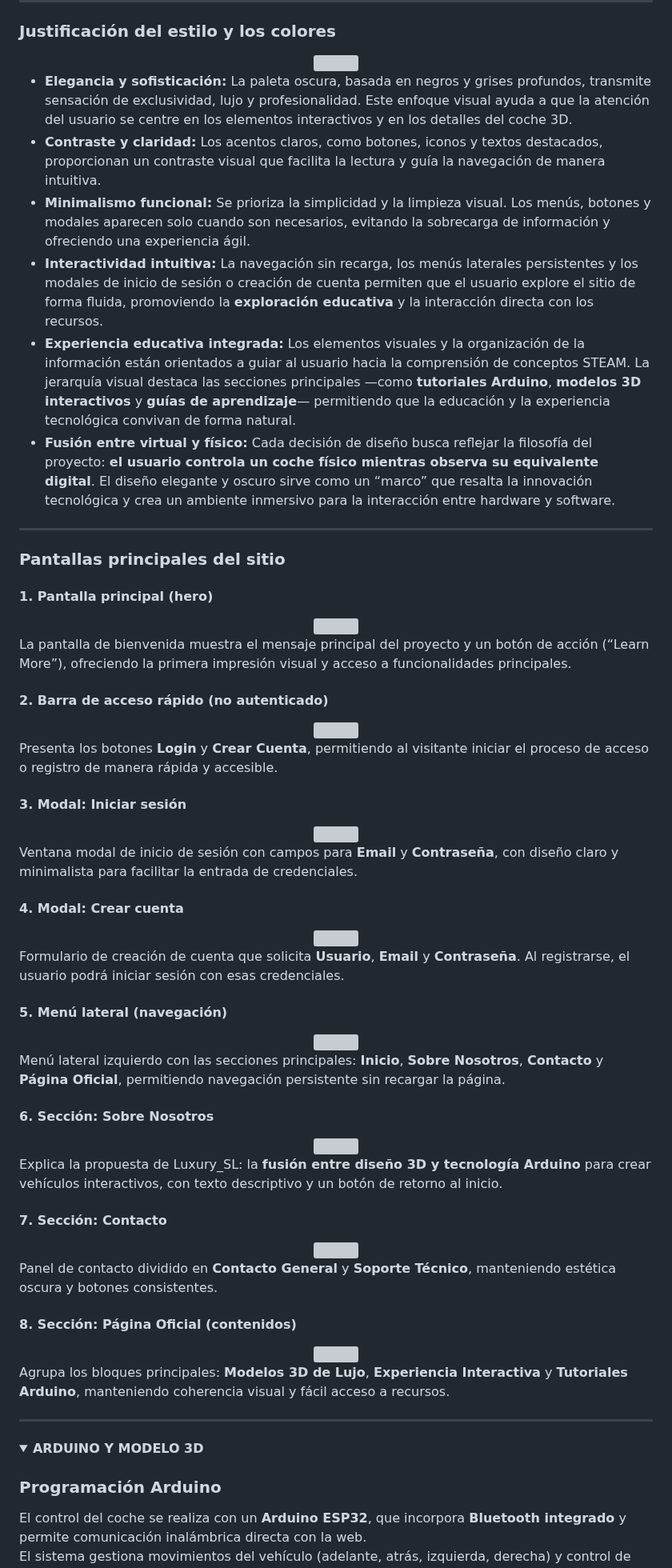
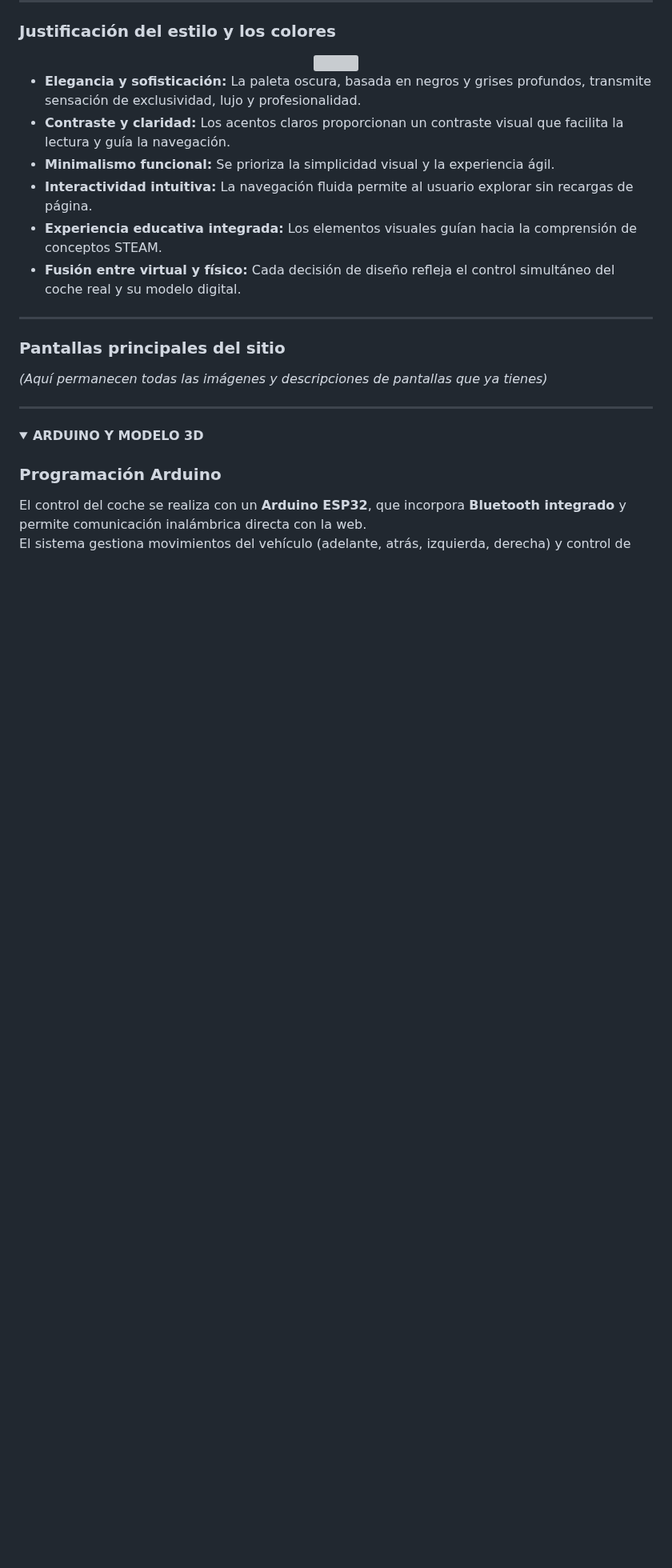
Before and after one commit to katyarobuste08/SMX2_LuxurySLL, a Markdown page: README.md, the part around one of its changes. Shown at 80% size. GitHub-like rendering; folded sections open; blank space fills up the shorter version; grey boxes are pictures that could not be loaded.

```diff
--- a/README.md
+++ b/README.md
@@ -130,80 +130,18 @@ El diseño de **Luxury_SL** busca combinar **elegancia, modernidad y funcionalid
 
 </div>
 
-- **Elegancia y sofisticación:** La paleta oscura, basada en negros y grises profundos, transmite sensación de exclusividad, lujo y profesionalidad. Este enfoque visual ayuda a que la atención del usuario se centre en los elementos interactivos y en los detalles del coche 3D.
-- **Contraste y claridad:** Los acentos claros, como botones, iconos y textos destacados, proporcionan un contraste visual que facilita la lectura y guía la navegación de manera intuitiva.
-- **Minimalismo funcional:** Se prioriza la simplicidad y la limpieza visual. Los menús, botones y modales aparecen solo cuando son necesarios, evitando la sobrecarga de información y ofreciendo una experiencia ágil.
-- **Interactividad intuitiva:** La navegación sin recarga, los menús laterales persistentes y los modales de inicio de sesión o creación de cuenta permiten que el usuario explore el sitio de forma fluida, promoviendo la **exploración educativa** y la interacción directa con los recursos.
-- **Experiencia educativa integrada:** Los elementos visuales y la organización de la información están orientados a guiar al usuario hacia la comprensión de conceptos STEAM. La jerarquía visual destaca las secciones principales —como **tutoriales Arduino**, **modelos 3D interactivos** y **guías de aprendizaje**— permitiendo que la educación y la experiencia tecnológica convivan de forma natural.
-- **Fusión entre virtual y físico:** Cada decisión de diseño busca reflejar la filosofía del proyecto: **el usuario controla un coche físico mientras observa su equivalente digital**. El diseño elegante y oscuro sirve como un “marco” que resalta la innovación tecnológica y crea un ambiente inmersivo para la interacción entre hardware y software.
+- **Elegancia y sofisticación:** La paleta oscura, basada en negros y grises profundos, transmite sensación de exclusividad, lujo y profesionalidad.
+- **Contraste y claridad:** Los acentos claros proporcionan un contraste visual que facilita la lectura y guía la navegación.
+- **Minimalismo funcional:** Se prioriza la simplicidad visual y la experiencia ágil.
+- **Interactividad intuitiva:** La navegación fluida permite al usuario explorar sin recargas de página.
+- **Experiencia educativa integrada:** Los elementos visuales guían hacia la comprensión de conceptos STEAM.
+- **Fusión entre virtual y físico:** Cada decisión de diseño refleja el control simultáneo del coche real y su modelo digital.
 
 ---
 
 ### Pantallas principales del sitio
 
-#### 1. Pantalla principal (hero)
-
-<div align="center">
-<img src="https://i.postimg.cc/50PRHXSb/Captura-de-pantalla-2025-11-04-094043.png" width="350"/>
-</div>
-
-La pantalla de bienvenida muestra el mensaje principal del proyecto y un botón de acción (“Learn More”), ofreciendo la primera impresión visual y acceso a funcionalidades principales.
-
-#### 2. Barra de acceso rápido (no autenticado)
-
-<div align="center">
-<img src="https://i.postimg.cc/rF77CtXq/Captura-de-pantalla-2025-11-04-094021.png" width="350"/>
-</div>
-
-Presenta los botones **Login** y **Crear Cuenta**, permitiendo al visitante iniciar el proceso de acceso o registro de manera rápida y accesible.
-
-#### 3. Modal: Iniciar sesión
-
-<div align="center">
-<img src="https://i.postimg.cc/j5JMjM2s/Captura-de-pantalla-2025-11-04-094233.png" width="350"/>
-</div>
-
-Ventana modal de inicio de sesión con campos para **Email** y **Contraseña**, con diseño claro y minimalista para facilitar la entrada de credenciales.
-
-#### 4. Modal: Crear cuenta
-
-<div align="center">
-<img src="https://i.postimg.cc/YqXYJ1qH/Captura-de-pantalla-2025-11-04-094251.png" width="350"/>
-</div>
-
-Formulario de creación de cuenta que solicita **Usuario**, **Email** y **Contraseña**. Al registrarse, el usuario podrá iniciar sesión con esas credenciales.
-
-#### 5. Menú lateral (navegación)
-
-<div align="center">
-<img src="https://i.postimg.cc/CMRgG0Bj/Captura-de-pantalla-2025-11-04-094111.png" width="350"/>
-</div>
-
-Menú lateral izquierdo con las secciones principales: **Inicio**, **Sobre Nosotros**, **Contacto** y **Página Oficial**, permitiendo navegación persistente sin recargar la página.
-
-#### 6. Sección: Sobre Nosotros
-
-<div align="center">
-<img src="https://i.postimg.cc/pT73G9hy/Captura-de-pantalla-2025-11-04-094136.png" width="350"/>
-</div>
-
-Explica la propuesta de Luxury_SL: la **fusión entre diseño 3D y tecnología Arduino** para crear vehículos interactivos, con texto descriptivo y un botón de retorno al inicio.
-
-#### 7. Sección: Contacto
-
-<div align="center">
-<img src="https://i.postimg.cc/cCwkFFG2/Captura-de-pantalla-2025-11-04-094208.png" width="350"/>
-</div>
-
-Panel de contacto dividido en **Contacto General** y **Soporte Técnico**, manteniendo estética oscura y botones consistentes.
-
-#### 8. Sección: Página Oficial (contenidos)
-
-<div align="center">
-<img src="https://i.postimg.cc/4xD7gPDP/Captura-de-pantalla-2025-11-04-094404.png" width="350"/>
-</div>
-
-Agrupa los bloques principales: **Modelos 3D de Lujo**, **Experiencia Interactiva** y **Tutoriales Arduino**, manteniendo coherencia visual y fácil acceso a recursos.
+*(Aquí permanecen todas las imágenes y descripciones de pantallas que ya tienes)*
 
 </details>
 
```
Also changed, not shown: other parts of README.md (+69 -8 lines).
